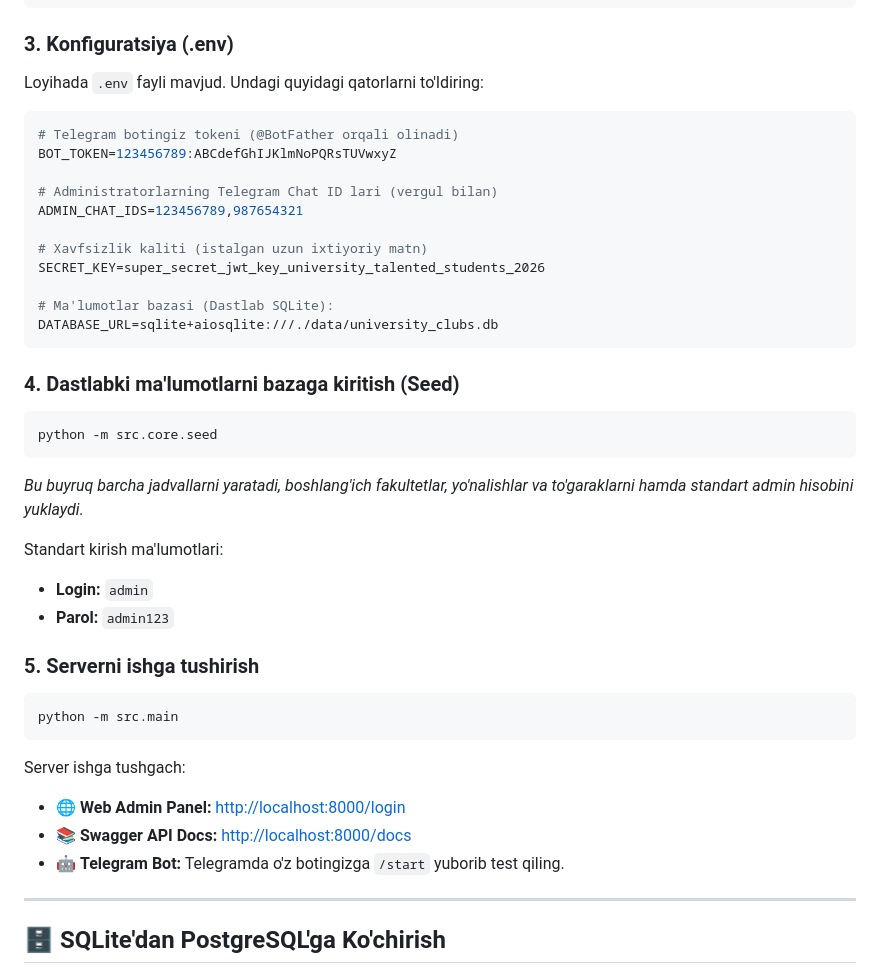
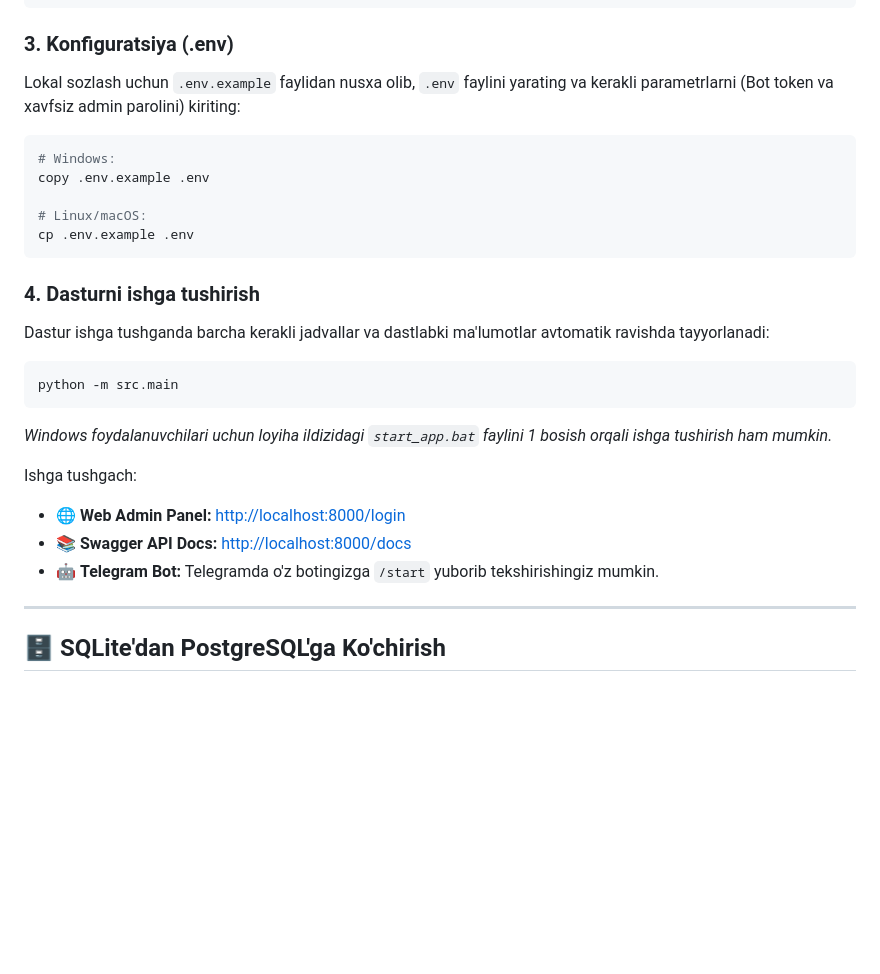
Before and after one commit to Islomov-Diyor/telegram-bot-university, a Markdown page: README.md, the part around the change. Drawn GitHub-style; blank space fills up the shorter version.

Commit message:
docs: clean and sanitize README setup instructions

````diff
--- a/README.md
+++ b/README.md
@@ -61,39 +61,26 @@ pip install -r requirements.txt
 ```
 
 ### 3. Konfiguratsiya (.env)
-Loyihada `.env` fayli mavjud. Undagi quyidagi qatorlarni to'ldiring:
-```env
-# Telegram botingiz tokeni (@BotFather orqali olinadi)
-BOT_TOKEN=123456789:ABCdefGhIJKlmNoPQRsTUVwxyZ
+Lokal sozlash uchun `.env.example` faylidan nusxa olib, `.env` faylini yarating va kerakli parametrlarni (Bot token va xavfsiz admin parolini) kiriting:
+```bash
+# Windows:
+copy .env.example .env
 
-# Administratorlarning Telegram Chat ID lari (vergul bilan)
-ADMIN_CHAT_IDS=123456789,987654321
-
-# Xavfsizlik kaliti (istalgan uzun ixtiyoriy matn)
-SECRET_KEY=super_secret_jwt_key_university_talented_students_2026
-
-# Ma'lumotlar bazasi (Dastlab SQLite):
-DATABASE_URL=sqlite+aiosqlite:///./data/university_clubs.db
+# Linux/macOS:
+cp .env.example .env
 ```
 
-### 4. Dastlabki ma'lumotlarni bazaga kiritish (Seed)
-```bash
-python -m src.core.seed
-```
-*Bu buyruq barcha jadvallarni yaratadi, boshlang'ich fakultetlar, yo'nalishlar va to'garaklarni hamda standart admin hisobini yuklaydi.*
-
-Standart kirish ma'lumotlari:
-- **Login:** `admin`
-- **Parol:** `admin123`
-
-### 5. Serverni ishga tushirish
+### 4. Dasturni ishga tushirish
+Dastur ishga tushganda barcha kerakli jadvallar va dastlabki ma'lumotlar avtomatik ravishda tayyorlanadi:
 ```bash
 python -m src.main
 ```
-Server ishga tushgach:
+*Windows foydalanuvchilari uchun loyiha ildizidagi `start_app.bat` faylini 1 bosish orqali ishga tushirish ham mumkin.*
+
+Ishga tushgach:
 - 🌐 **Web Admin Panel:** [http://localhost:8000/login](http://localhost:8000/login)
 - 📚 **Swagger API Docs:** [http://localhost:8000/docs](http://localhost:8000/docs)
-- 🤖 **Telegram Bot:** Telegramda o'z botingizga `/start` yuborib test qiling.
+- 🤖 **Telegram Bot:** Telegramda o'z botingizga `/start` yuborib tekshirishingiz mumkin.
 
 ---
 
````
